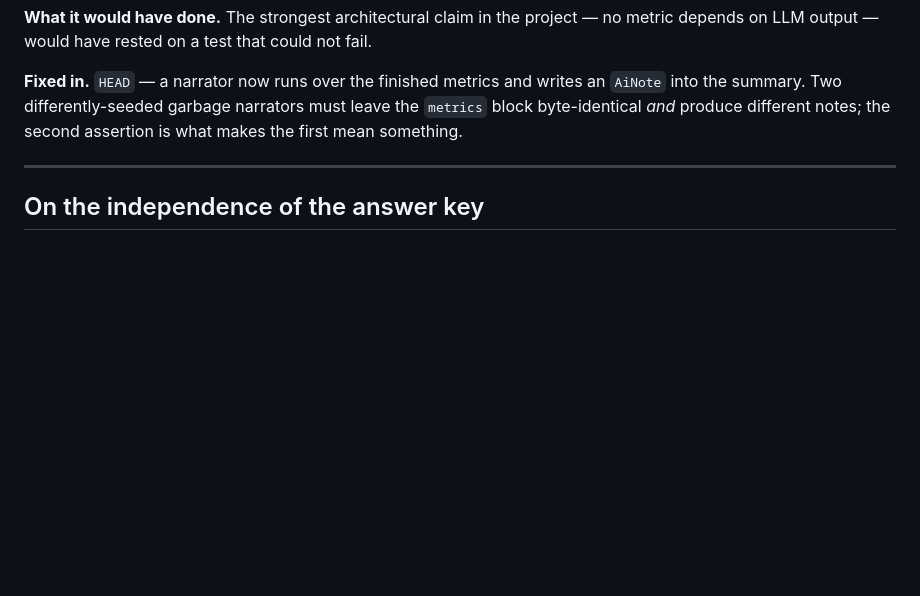
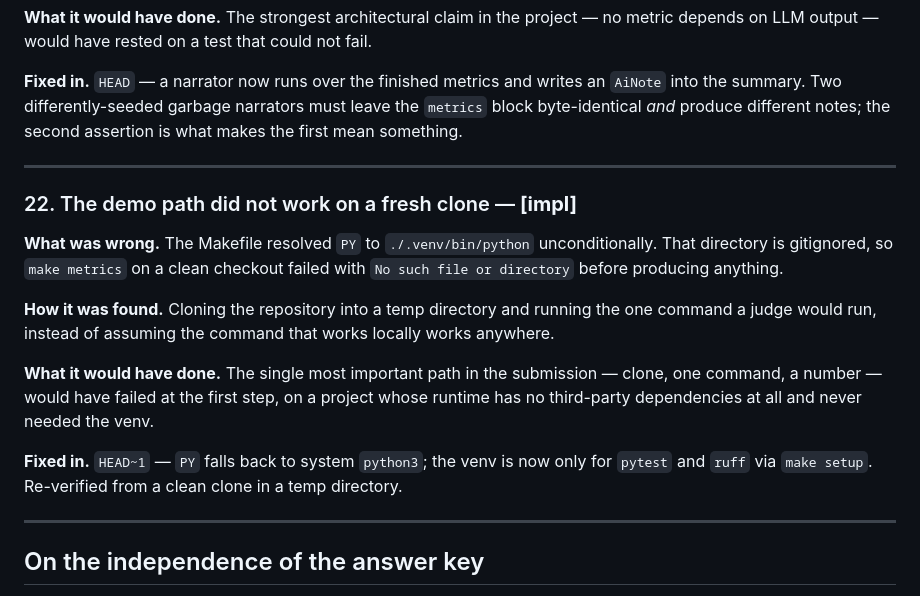
Before and after one commit to Shikhar28-web/ai-finance-controller, a Markdown page: FINDINGS.md, the part around the change. Rendered like a GitHub page; blank space fills up the shorter version.

Commit message:
FINDINGS 22: the demo path did not work on a fresh clone
Found by cloning into a temp directory and running the one command a judge
would run, rather than assuming the command that works locally works
anywhere. The single most important path in the submission failed at the
first step, on a project whose runtime has no third-party dependencies and
never needed the venv.

Co-Authored-By: Claude Opus 5 <noreply@anthropic.com>

```diff
--- a/FINDINGS.md
+++ b/FINDINGS.md
@@ -363,6 +363,26 @@ what makes the first mean something.
 
 ---
 
+### 22. The demo path did not work on a fresh clone — **[impl]**
+
+**What was wrong.** The Makefile resolved `PY` to `./.venv/bin/python` unconditionally.
+That directory is gitignored, so `make metrics` on a clean checkout failed with
+`No such file or directory` before producing anything.
+
+**How it was found.** Cloning the repository into a temp directory and running the one
+command a judge would run, instead of assuming the command that works locally works
+anywhere.
+
+**What it would have done.** The single most important path in the submission — clone,
+one command, a number — would have failed at the first step, on a project whose runtime
+has no third-party dependencies at all and never needed the venv.
+
+**Fixed in.** `HEAD~1` — `PY` falls back to system `python3`; the venv is now only for
+`pytest` and `ruff` via `make setup`. Re-verified from a clean clone in a temp
+directory.
+
+---
+
 ## On the independence of the answer key
 
 Finding 4 records that the fault→state mapping was committed before `decide.py` existed.
```
Also changed, not shown: README.md (+1 -1 lines).
